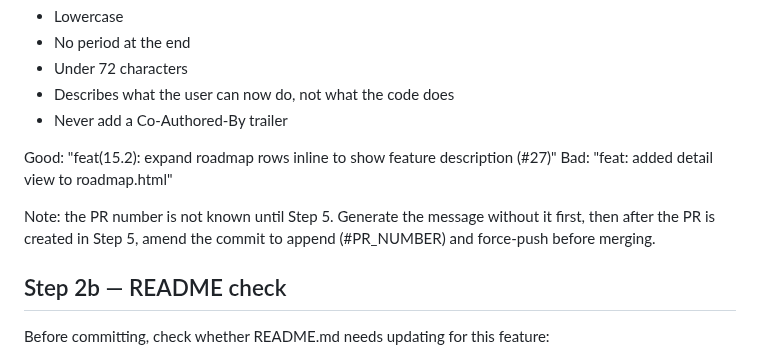
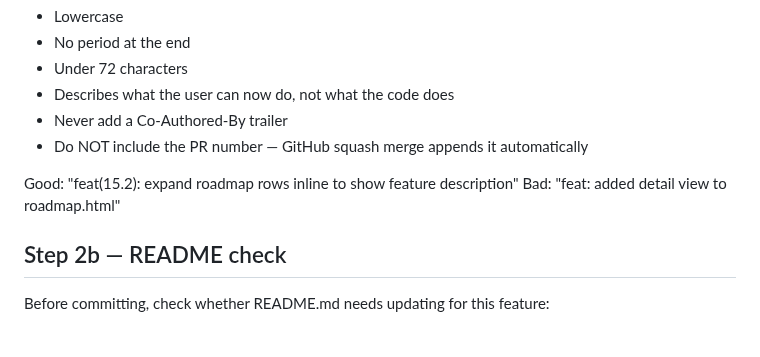
Before and after one commit to shagun008/spendly, a Markdown page: .claude/commands/ship-feature.md, the part around the change. Drawn GitHub-style.

Commit message:
chore: update ship-feature command to not manually append PR number

```diff
--- a/.claude/commands/ship-feature.md
+++ b/.claude/commands/ship-feature.md
@@ -33,13 +33,10 @@ Rules:
 - Under 72 characters
 - Describes what the user can now do, not what the code does
 - Never add a Co-Authored-By trailer
+- Do NOT include the PR number — GitHub squash merge appends it automatically
 
-Good: "feat(15.2): expand roadmap rows inline to show feature description (#27)"
+Good: "feat(15.2): expand roadmap rows inline to show feature description"
 Bad: "feat: added detail view to roadmap.html"
-
-Note: the PR number is not known until Step 5. Generate the message without it first,
-then after the PR is created in Step 5, amend the commit to append (#PR_NUMBER) and
-force-push before merging.
 
 ## Step 2b — README check
 Before committing, check whether README.md needs updating for this feature:
```
